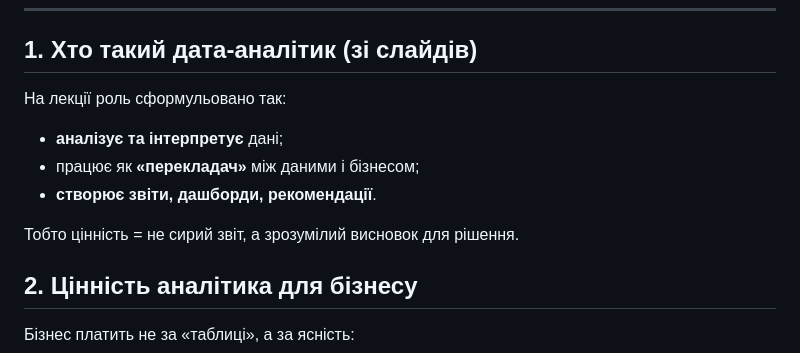
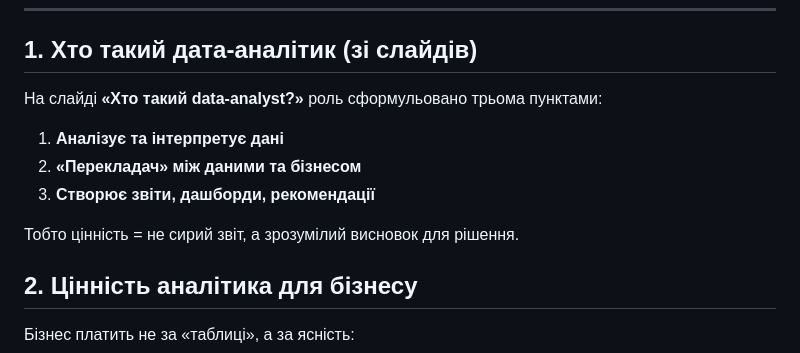
Before and after one commit to ValieriiaNovosad/genius-test, a Markdown page: konspekty/modul-01/01-hto-takyi-data-analityk.md, the part around the change. GitHub-like rendering.

Commit message:
Refine lesson 1.1 role definition from lecture slide
Capture the exact three-point definition of a data analyst from the
Genius.Space lecture slide and keep Module 1 notes current.

Co-authored-by: Cursor <cursoragent@cursor.com>

```diff
--- a/konspekty/modul-01/01-hto-takyi-data-analityk.md
+++ b/konspekty/modul-01/01-hto-takyi-data-analityk.md
@@ -28,13 +28,14 @@
 
 ## 1. Хто такий дата-аналітик (зі слайдів)
 
-На лекції роль сформульовано так:
+На слайді **«Хто такий data-analyst?»** роль сформульовано трьома пунктами:
 
-- **аналізує та інтерпретує** дані;
-- працює як **«перекладач»** між даними і бізнесом;
-- **створює звіти, дашборди, рекомендації**.
+1. **Аналізує та інтерпретує дані**
+2. **«Перекладач» між даними та бізнесом**
+3. **Створює звіти, дашборди, рекомендації**
 
 Тобто цінність = не сирий звіт, а зрозумілий висновок для рішення.
+
 
 ## 2. Цінність аналітика для бізнесу
 
```
